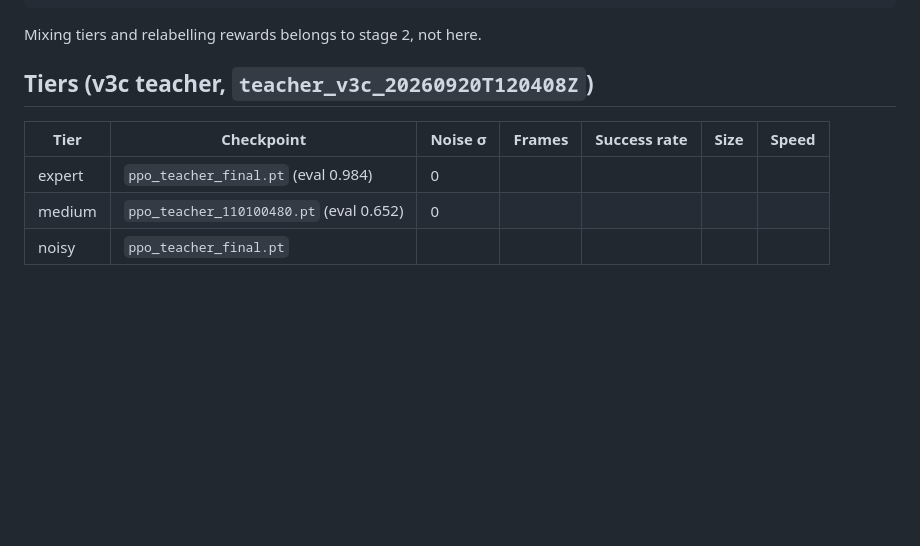
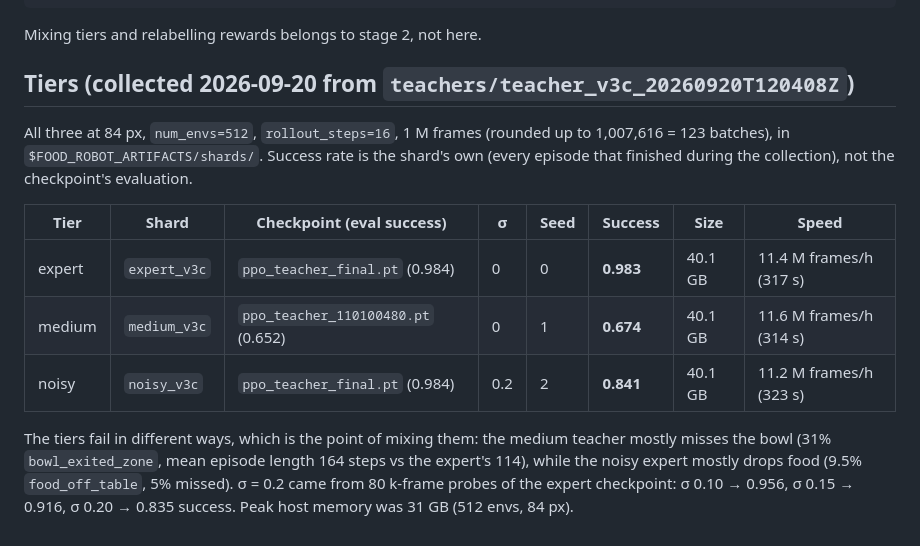
Before and after one commit to BY571/pickplace, a Markdown page: pipeline/1_collect_data/README.md, the part around the change. Rendered like a GitHub page; blank space fills up the shorter version.

Commit message:
docs: record the three stage-1 dataset tiers in the collect README
expert (98.3% success), medium (67.4%, the 110 M-frame v3c checkpoint) and noisy (84.1%, the
final checkpoint with sigma=0.2) shards, 1,007,616 frames each at 84 px, ~11.4 M frames/h.

Co-Authored-By: Claude Opus 5 (1M context) <noreply@anthropic.com>

```diff
--- a/pipeline/1_collect_data/README.md
+++ b/pipeline/1_collect_data/README.md
@@ -61,10 +61,19 @@ manifest = shard_manifest("/workspace/artifacts/shards/expert_v3c")
 
 Mixing tiers and relabelling rewards belongs to stage 2, not here.
 
-## Tiers (v3c teacher, `teacher_v3c_20260920T120408Z`)
+## Tiers (collected 2026-09-20 from `teachers/teacher_v3c_20260920T120408Z`)
 
-| Tier | Checkpoint | Noise σ | Frames | Success rate | Size | Speed |
-|---|---|---|---|---|---|---|
-| expert | `ppo_teacher_final.pt` (eval 0.984) | 0 | | | | |
-| medium | `ppo_teacher_110100480.pt` (eval 0.652) | 0 | | | | |
-| noisy | `ppo_teacher_final.pt` | | | | | |
+All three at 84 px, `num_envs=512`, `rollout_steps=16`, 1 M frames (rounded up to 1,007,616 = 123 batches),
+in `$FOOD_ROBOT_ARTIFACTS/shards/`. Success rate is the shard's own (every episode that finished during the
+collection), not the checkpoint's evaluation.
+
+| Tier | Shard | Checkpoint (eval success) | σ | Seed | Success | Size | Speed |
+|---|---|---|---|---|---|---|---|
+| expert | `expert_v3c` | `ppo_teacher_final.pt` (0.984) | 0 | 0 | **0.983** | 40.1 GB | 11.4 M frames/h (317 s) |
+| medium | `medium_v3c` | `ppo_teacher_110100480.pt` (0.652) | 0 | 1 | **0.674** | 40.1 GB | 11.6 M frames/h (314 s) |
+| noisy | `noisy_v3c` | `ppo_teacher_final.pt` (0.984) | 0.2 | 2 | **0.841** | 40.1 GB | 11.2 M frames/h (323 s) |
+
+The tiers fail in different ways, which is the point of mixing them: the medium teacher mostly misses the bowl
+(31% `bowl_exited_zone`, mean episode length 164 steps vs the expert's 114), while the noisy expert mostly drops
+food (9.5% `food_off_table`, 5% missed). σ = 0.2 came from 80 k-frame probes of the expert checkpoint:
+σ 0.10 → 0.956, σ 0.15 → 0.916, σ 0.20 → 0.835 success. Peak host memory was 31 GB (512 envs, 84 px).
```
